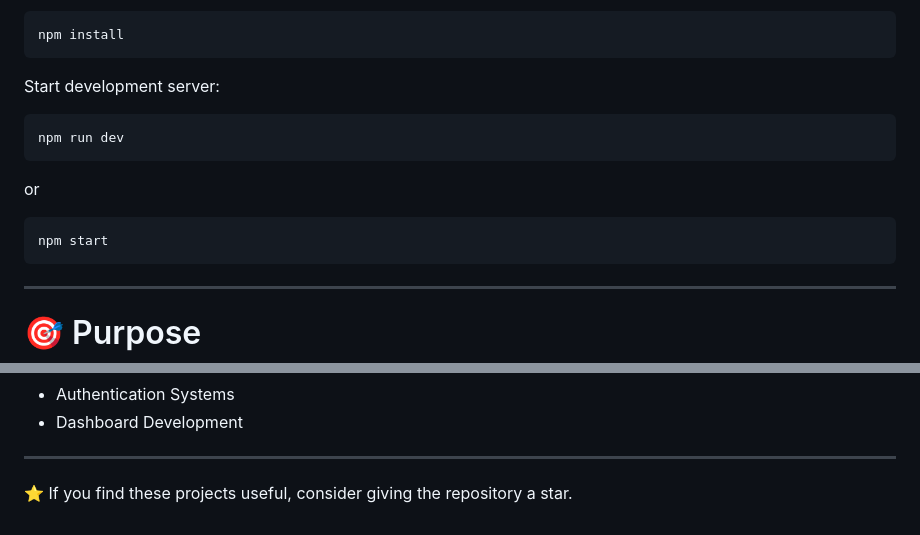
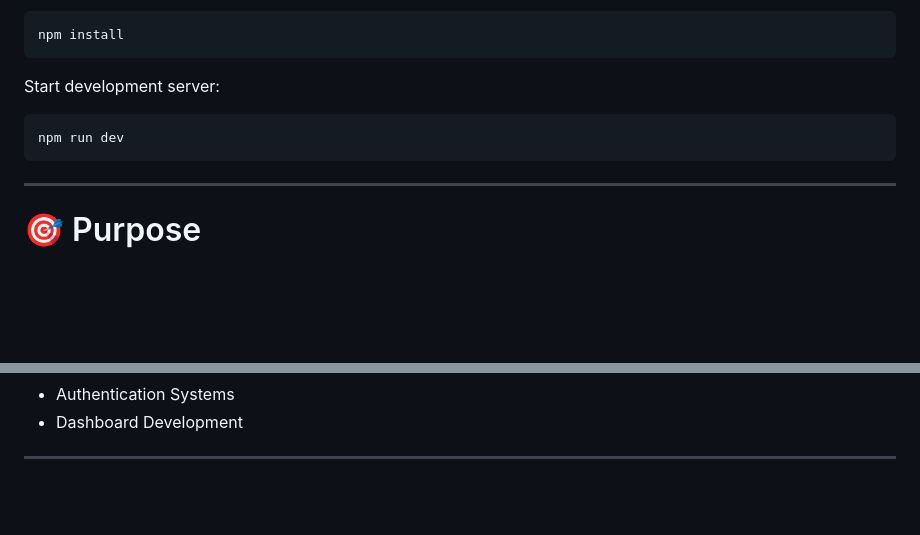
Before and after one commit to masterSahil/NodeJS-Projects, a Markdown page: readme.md, 2 parts joined by grey strips. GitHub-like rendering; blank space fills up the shorter version.

Commit message:
All done

````diff
--- a/readme.md
+++ b/readme.md
@@ -346,12 +346,6 @@ Start development server:
 npm run dev
 ```
 
-or
-
-```bash
-npm start
-```
-
 ---
 
 # 🎯 Purpose
@@ -379,5 +373,3 @@ Focused on:
 - Dashboard Development
 
 ---
-
-⭐ If you find these projects useful, consider giving the repository a star.
````
